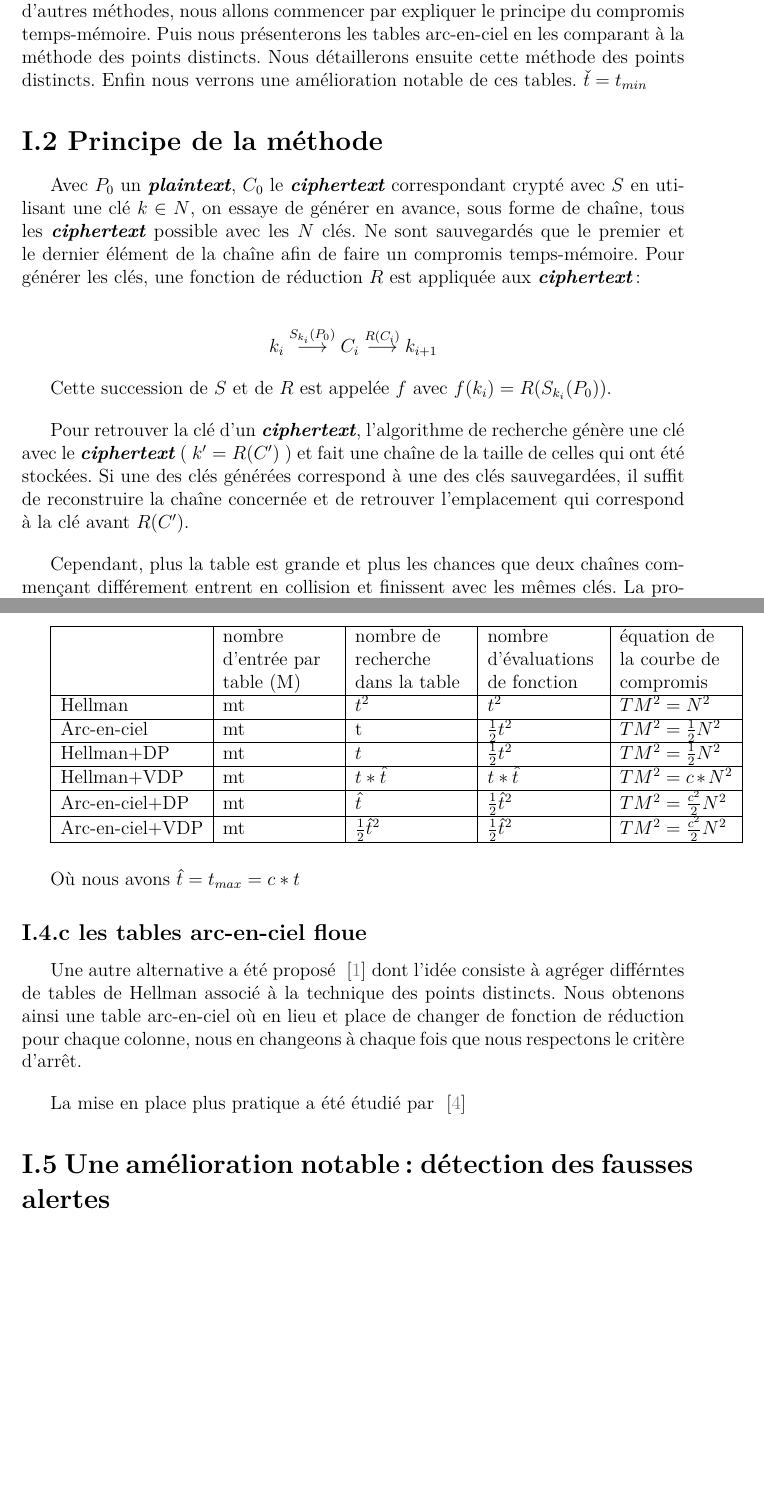
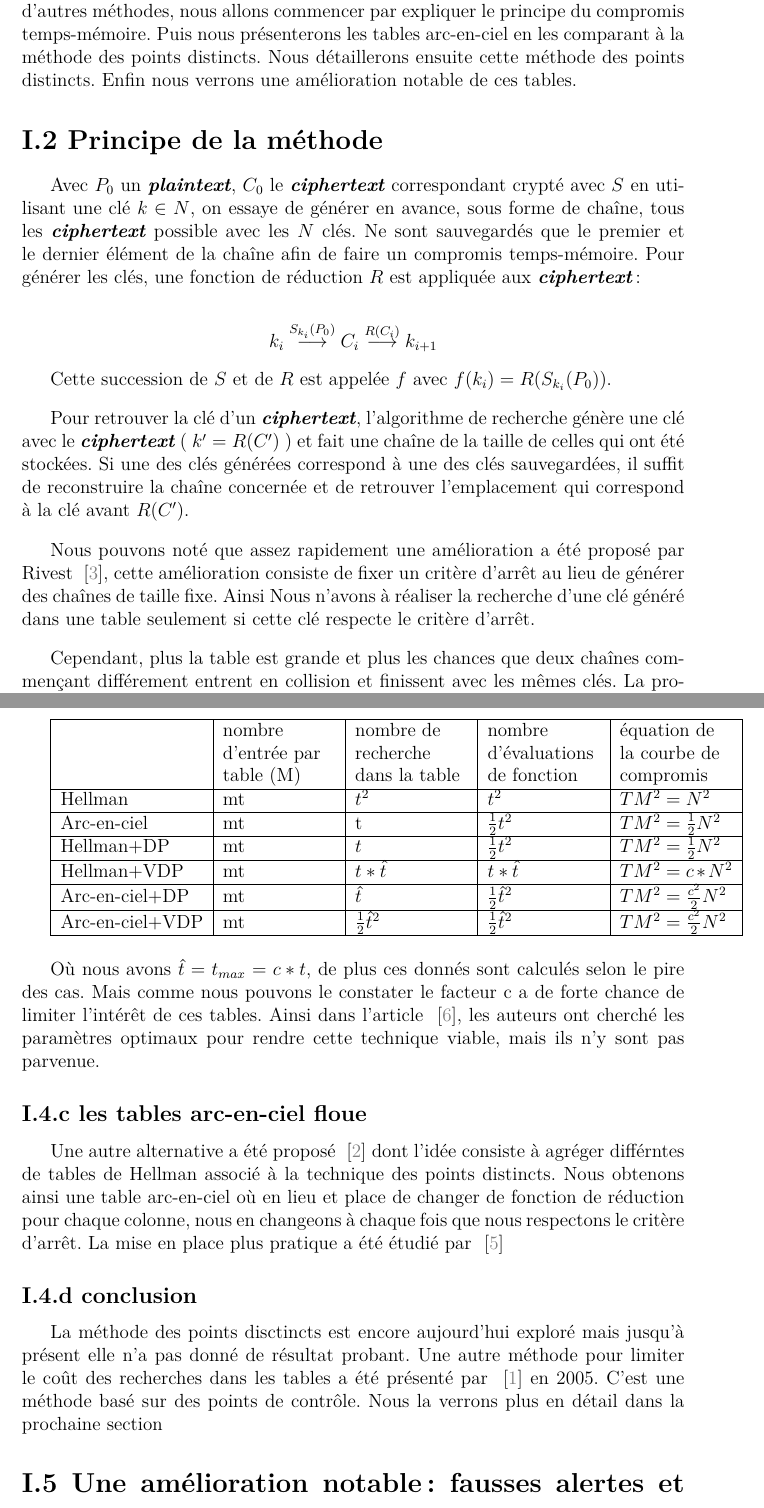
Before and after one commit to mcabioch/projet_crypto_uqac2019, a LaTeX document (projet_EB_MCD.tex, which reads other/amelioration_notable.tex, other/introduction.tex, other/points_distincts.tex): two parts of pages 5 and 10 of 13 before the commit and two parts of pages 5 and 10 of 14 after it, joined at a grey line, cut so that both start at the same text, the shorter picture padded with empty space. Compiled offline with XeLaTeX.

Commit message:
makefile auto update

```diff
--- a/other/amelioration_notable.tex
+++ b/other/amelioration_notable.tex
@@ -1,2 +1,3 @@
-\setsection{Une amélioration notable : détection des fausses alertes}
+\setsection{Une amélioration notable : fausses alertes et outils de mesure}
+	Un des points
 
--- a/other/introduction.tex
+++ b/other/introduction.tex
@@ -32,6 +32,6 @@
 
 	\bigskip
 
-	Afin de comprendre les tables arc-en-ciel et leurs avantages par rapport à d'autres méthodes, nous allons commencer par expliquer le principe du compromis temps-mémoire. Puis nous présenterons les tables arc-en-ciel en les comparant à la méthode des points distincts. Nous détaillerons ensuite cette méthode des points distincts. Enfin nous verrons une amélioration notable de ces tables. $\check{t} = t_{min}$
+	Afin de comprendre les tables arc-en-ciel et leurs avantages par rapport à d'autres méthodes, nous allons commencer par expliquer le principe du compromis temps-mémoire. Puis nous présenterons les tables arc-en-ciel en les comparant à la méthode des points distincts. Nous détaillerons ensuite cette méthode des points distincts. Enfin nous verrons une amélioration notable de ces tables.
 
 \endinput{}
--- a/other/points_distincts.tex
+++ b/other/points_distincts.tex
@@ -43,14 +43,14 @@
 
 		\bigskip
 
-		Où nous avons $\hat{t}=t_{max}=c*t$
+		Où nous avons $\hat{t}=t_{max}=c*t$, de plus ces donnés sont calculés selon le pire des cas. Mais comme nous pouvons le constater le facteur c a de forte chance de limiter l'intérêt de ces tables. Ainsi dans l'article \cite{VDP}, les auteurs ont cherché les paramètres optimaux pour rendre cette technique viable, mais ils n'y sont pas parvenue.
 
 	\setsubsection{les tables arc-en-ciel floue}
 
-		Une autre alternative a été proposé \cite{fuzzy} dont l'idée consiste à agréger différntes de tables de Hellman associé à la technique des points distincts. Nous obtenons ainsi une table arc-en-ciel où en lieu et place de changer de fonction de réduction pour chaque colonne, nous en changeons à chaque fois que nous respectons le critère d'arrêt.
+		Une autre alternative a été proposé \cite{fuzzy} dont l'idée consiste à agréger différntes de tables de Hellman associé à la technique des points distincts. Nous obtenons ainsi une table arc-en-ciel où en lieu et place de changer de fonction de réduction pour chaque colonne, nous en changeons à chaque fois que nous respectons le critère d'arrêt. La mise en place plus pratique a été étudié par \cite{fuzzyStudy}
 
-		\bigskip
+	\setsubsection{conclusion}
 
-		La mise en place plus pratique a été étudié par \cite{fuzzyStudy}
+		La méthode des points disctincts est encore aujourd'hui exploré mais jusqu'à présent elle n'a pas donné de résultat probant. Une autre méthode pour limiter le coût des recherches dans les tables a été présenté par \cite{checkpoints} en 2005. C'est une méthode basé sur des points de contrôle. Nous la verrons plus en détail dans la prochaine section
 
 \endinput{}
--- a/other/principes_origines.tex
+++ b/other/principes_origines.tex
@@ -11,6 +11,10 @@
 	\bigskip
 
 	Pour retrouver la clé d'un \gls{cipher}, l'algorithme de recherche génère une clé avec le \gls{cipher} ( $k' = R(C')$ ) et fait une chaîne de la taille de celles qui ont été stockées. Si une des clés générées correspond à une des clés sauvegardées, il suffit de reconstruire la chaîne concernée et de retrouver l'emplacement qui correspond à la clé avant $R(C')$.
+
+	\bigskip
+
+	Nous pouvons noté que assez rapidement une amélioration a été proposé par Rivest \cite{Rivest}, cette amélioration consiste de fixer un critère d'arrêt au lieu de générer des chaînes de taille fixe. Ainsi Nous n'avons à réaliser la recherche d'une clé généré dans une table seulement si cette clé respecte le critère d'arrêt.
 
 	\bigskip
 
```
Also changed, not shown: other/bibtex.bib (+10 -0 lines), other/amelioration_notable.tex (7 more changed lines), other/points_distincts.tex (2 more changed lines), other/principes_origines.tex (1 more changed lines).
